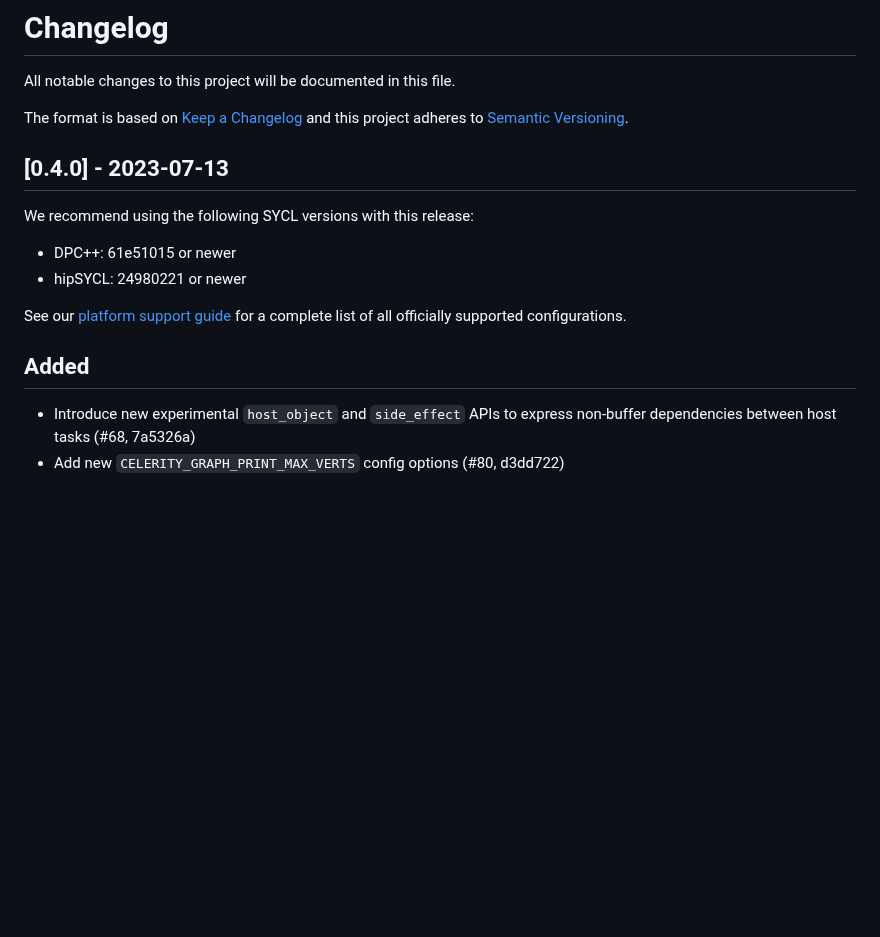
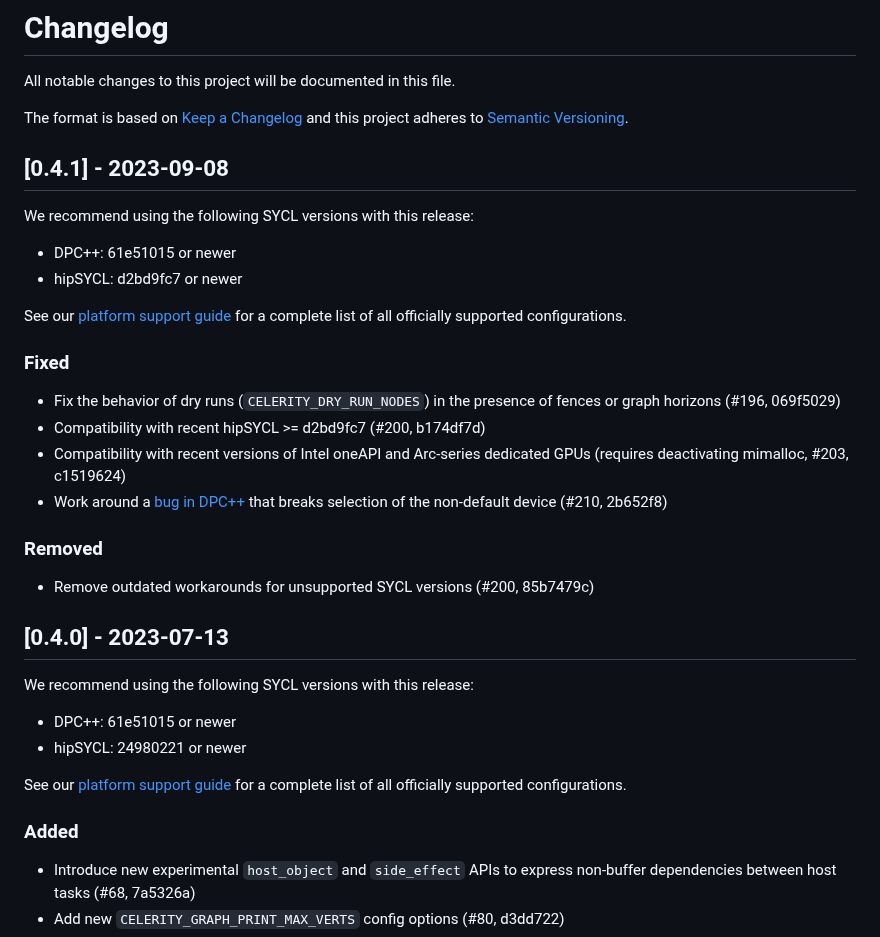
Before and after one commit to celerity/celerity-runtime, a Markdown page: CHANGELOG.md, the part around one of its changes. GitHub-like rendering; blank space fills up the shorter version.

Commit message:
Update CHANGELOG for 0.4.1 release

```diff
--- a/CHANGELOG.md
+++ b/CHANGELOG.md
@@ -5,6 +5,26 @@ All notable changes to this project will be documented in this file.
 The format is based on [Keep a Changelog](http://keepachangelog.com/en/1.0.0/)
 and this project adheres to [Semantic
 Versioning](http://semver.org/spec/v2.0.0.html).
+
+## [0.4.1] - 2023-09-08
+
+We recommend using the following SYCL versions with this release:
+
+- DPC++: 61e51015 or newer
+- hipSYCL: d2bd9fc7 or newer
+
+See our [platform support guide](docs/platform-support.md) for a complete list of all officially supported configurations.
+
+### Fixed
+
+- Fix the behavior of dry runs (`CELERITY_DRY_RUN_NODES`) in the presence of fences or graph horizons (#196, 069f5029)
+- Compatibility with recent hipSYCL >= d2bd9fc7 (#200, b174df7d)
+- Compatibility with recent versions of Intel oneAPI and Arc-series dedicated GPUs (requires deactivating mimalloc, #203, c1519624)
+- Work around a [bug in DPC++](https://github.com/intel/llvm/issues/10982) that breaks selection of the non-default device (#210, 2b652f8)
+
+### Removed
+
+- Remove outdated workarounds for unsupported SYCL versions (#200, 85b7479c)
 
 ## [0.4.0] - 2023-07-13
 
@@ -15,7 +35,7 @@ We recommend using the following SYCL versions with this release:
 
 See our [platform support guide](docs/platform-support.md) for a complete list of all officially supported configurations.
 
-## Added
+### Added
 
 - Introduce new experimental `host_object` and `side_effect` APIs to express non-buffer dependencies between host tasks (#68, 7a5326a)
 - Add new `CELERITY_GRAPH_PRINT_MAX_VERTS` config options (#80, d3dd722)
```
Also changed, not shown: other parts of CHANGELOG.md (+5 -5 lines).
